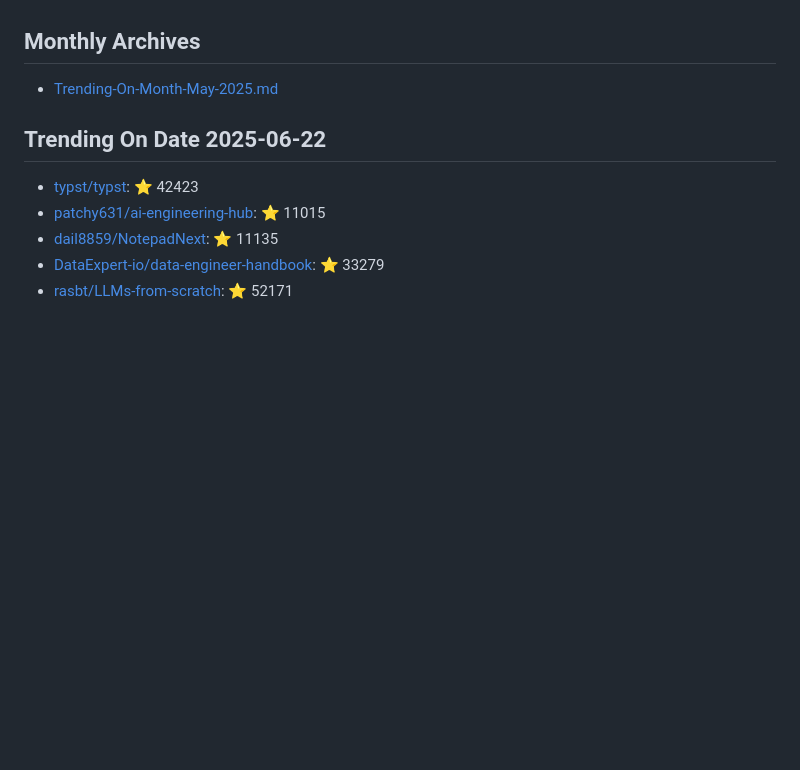
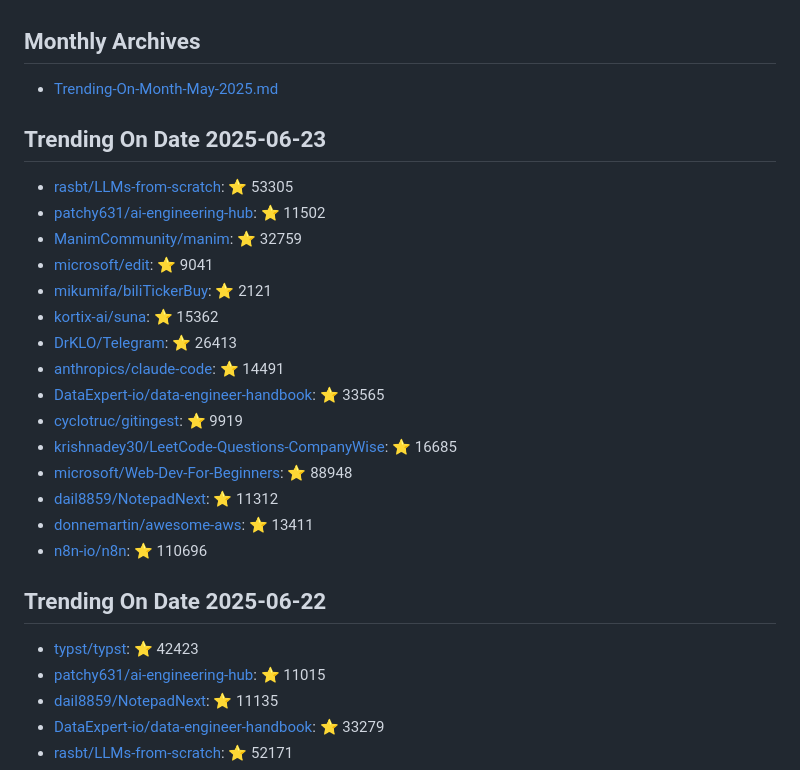
Before and after one commit to maheshndev/Trending-Repositories, a Markdown page: README.md, the part around the change. Drawn GitHub-style; blank space fills up the shorter version.

Commit message:
Update trending repositories for 2025-06-23

```diff
--- a/README.md
+++ b/README.md
@@ -1,6 +1,24 @@
 ## Monthly Archives
 
 - [Trending-On-Month-May-2025.md](./Trending-On-Month-May-2025.md)
+
+## Trending On Date 2025-06-23
+
+- [rasbt/LLMs-from-scratch](https://github.com/rasbt/LLMs-from-scratch): ⭐ 53305
+- [patchy631/ai-engineering-hub](https://github.com/patchy631/ai-engineering-hub): ⭐ 11502
+- [ManimCommunity/manim](https://github.com/ManimCommunity/manim): ⭐ 32759
+- [microsoft/edit](https://github.com/microsoft/edit): ⭐ 9041
+- [mikumifa/biliTickerBuy](https://github.com/mikumifa/biliTickerBuy): ⭐ 2121
+- [kortix-ai/suna](https://github.com/kortix-ai/suna): ⭐ 15362
+- [DrKLO/Telegram](https://github.com/DrKLO/Telegram): ⭐ 26413
+- [anthropics/claude-code](https://github.com/anthropics/claude-code): ⭐ 14491
+- [DataExpert-io/data-engineer-handbook](https://github.com/DataExpert-io/data-engineer-handbook): ⭐ 33565
+- [cyclotruc/gitingest](https://github.com/cyclotruc/gitingest): ⭐ 9919
+- [krishnadey30/LeetCode-Questions-CompanyWise](https://github.com/krishnadey30/LeetCode-Questions-CompanyWise): ⭐ 16685
+- [microsoft/Web-Dev-For-Beginners](https://github.com/microsoft/Web-Dev-For-Beginners): ⭐ 88948
+- [dail8859/NotepadNext](https://github.com/dail8859/NotepadNext): ⭐ 11312
+- [donnemartin/awesome-aws](https://github.com/donnemartin/awesome-aws): ⭐ 13411
+- [n8n-io/n8n](https://github.com/n8n-io/n8n): ⭐ 110696
 
 ## Trending On Date 2025-06-22
 
```
